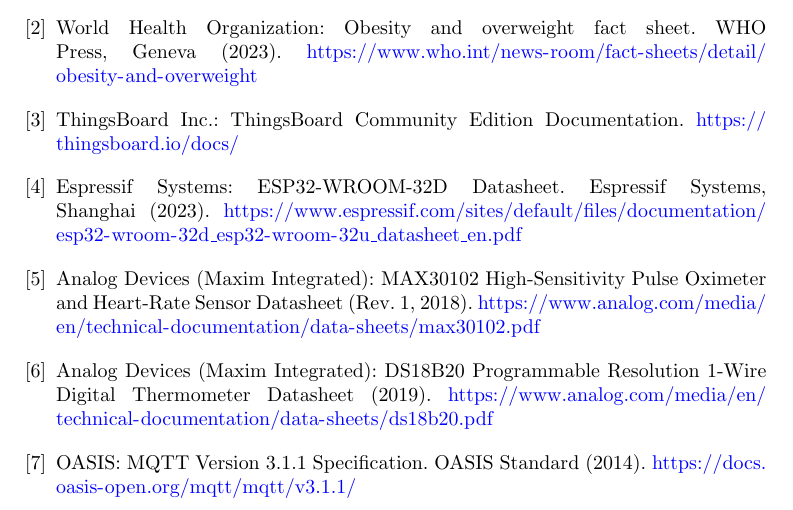
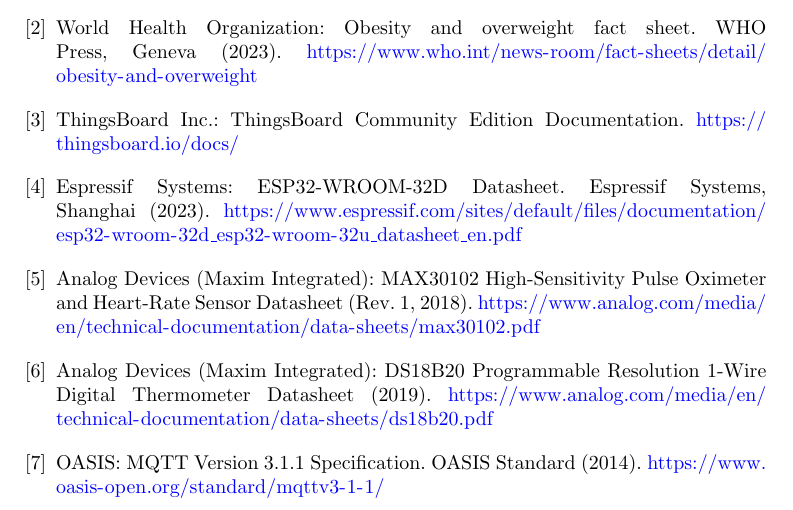
Before and after one commit to attidev01/IoT-Healthcare-Monitoring-for-Obese-Adults, a LaTeX paper (paper/IoT_Healthcare_Monitoring_anonymous.tex): part of page 8 of 8, cut so that both start at the same text. Compiled offline with pdfLaTeX.

Commit message:
Update reference [7] MQTT spec URL to OASIS standard page

```diff
--- a/paper/IoT_Healthcare_Monitoring_anonymous.tex
+++ b/paper/IoT_Healthcare_Monitoring_anonymous.tex
@@ -494,7 +494,7 @@
 
 \bibitem{mqtt311}
 OASIS: MQTT Version 3.1.1 Specification. OASIS Standard (2014).
-\url{https://docs.oasis-open.org/mqtt/mqtt/v3.1.1/}
+\url{https://www.oasis-open.org/standard/mqttv3-1-1/}
 
 \end{thebibliography}
 
```
Also changed, not shown: paper/IoT_Healthcare_Monitoring_identified.tex (+1 -1 lines), paper/IoT_Healthcare_Monitoring_anonymous.pdf, 1 other file.
